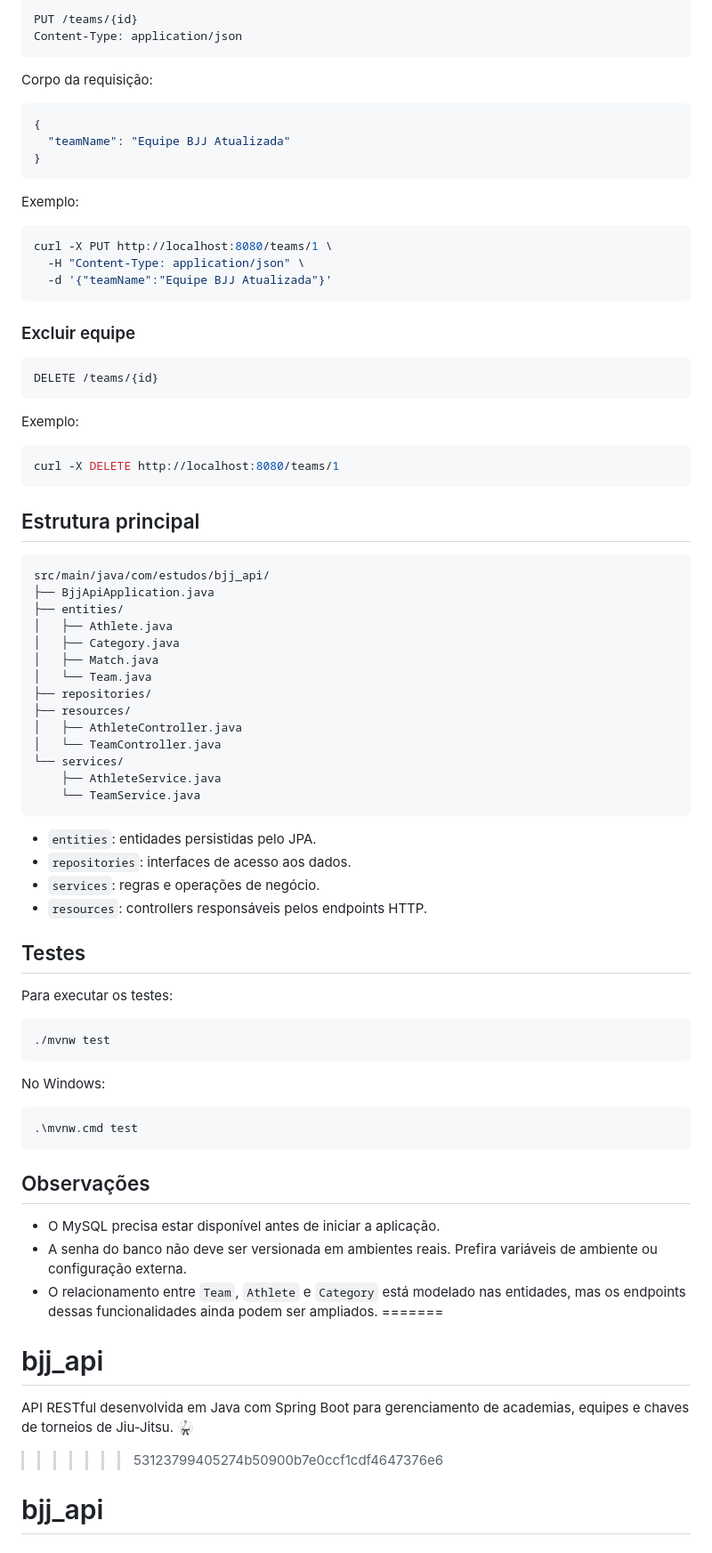
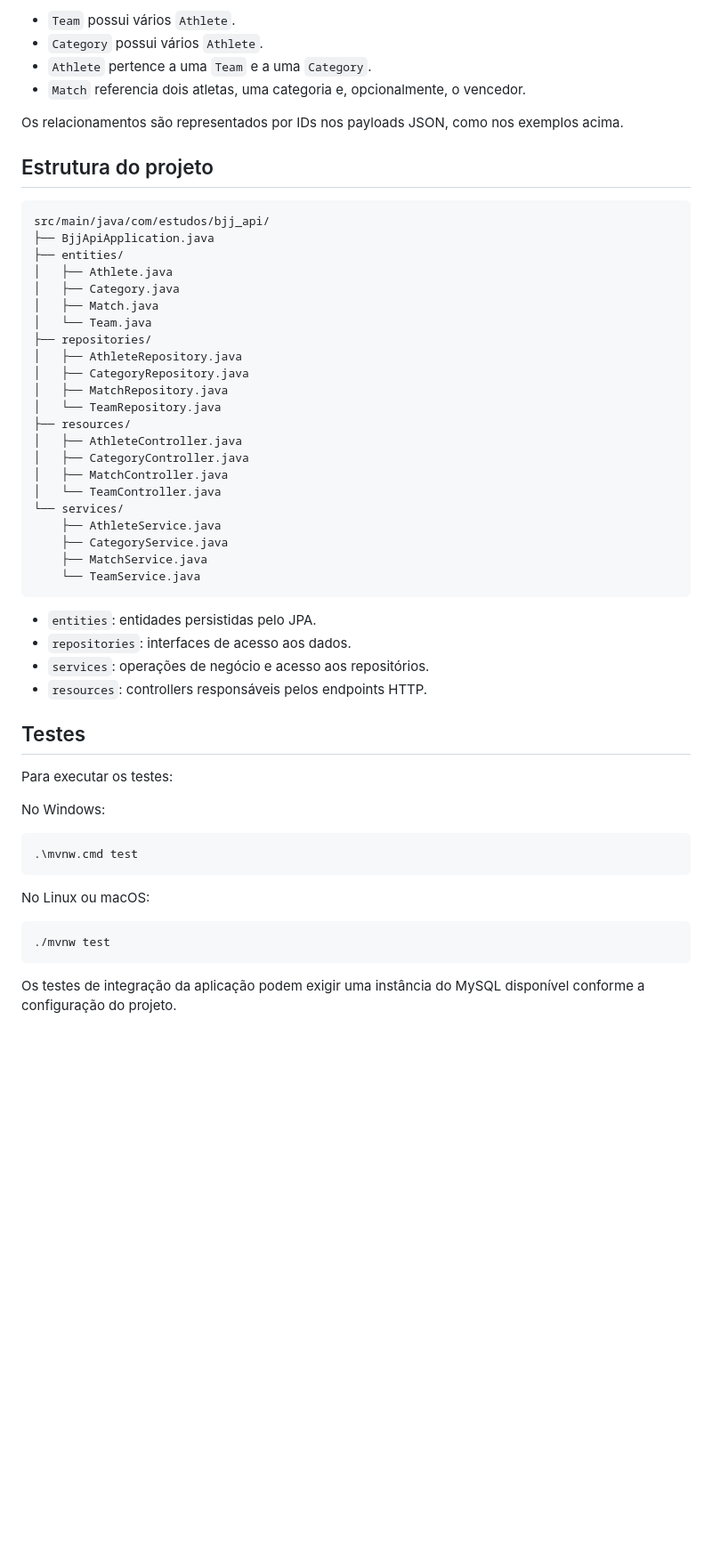
Before and after one commit to RafahDP/bjj_api, a Markdown page: README.md, the part around one of its changes. Shown at 89% size. Drawn GitHub-style; blank space fills up the shorter version.

````diff
--- a/README.md
+++ b/README.md
@@ -122,38 +160,12 @@ curl -X POST http://localhost:8080/teams \
 
-```http
-PUT /teams/{id}
-Content-Type: application/json
-```
+- `Team` possui vários `Athlete`.
+- `Category` possui vários `Athlete`.
+- `Athlete` pertence a uma `Team` e a uma `Category`.
+- `Match` referencia dois atletas, uma categoria e, opcionalmente, o vencedor.
 
-Corpo da requisição:
+Os relacionamentos são representados por IDs nos payloads JSON, como nos exemplos acima.
 
-```json
-{
-  "teamName": "Equipe BJJ Atualizada"
-}
-```
-
-Exemplo:
-
-```bash
-curl -X PUT http://localhost:8080/teams/1 \
-  -H "Content-Type: application/json" \
-  -d '{"teamName":"Equipe BJJ Atualizada"}'
-```
-
-### Excluir equipe
-
-```http
-DELETE /teams/{id}
-```
-
-Exemplo:
-
-```bash
-curl -X DELETE http://localhost:8080/teams/1
-```
-
-## Estrutura principal
+## Estrutura do projeto
 
 ```text
 src/main/java/com/estudos/bjj_api/
@@ -164,26 +176,30 @@ src/main/java/com/estudos/bjj_api/
 │   ├── Match.java
 │   └── Team.java
 ├── repositories/
+│   ├── AthleteRepository.java
+│   ├── CategoryRepository.java
+│   ├── MatchRepository.java
+│   └── TeamRepository.java
 ├── resources/
 │   ├── AthleteController.java
+│   ├── CategoryController.java
+│   ├── MatchController.java
 │   └── TeamController.java
 └── services/
     ├── AthleteService.java
+    ├── CategoryService.java
+    ├── MatchService.java
     └── TeamService.java
 ```
 
 - `entities`: entidades persistidas pelo JPA.
 - `repositories`: interfaces de acesso aos dados.
-- `services`: regras e operações de negócio.
+- `services`: operações de negócio e acesso aos repositórios.
 - `resources`: controllers responsáveis pelos endpoints HTTP.
 
 ## Testes
 
 Para executar os testes:
-
-```bash
-./mvnw test
-```
 
 No Windows:
 
@@ -191,13 +207,10 @@ No Windows:
 .\mvnw.cmd test
 ```
 
-## Observações
+No Linux ou macOS:
 
-- O MySQL precisa estar disponível antes de iniciar a aplicação.
-- A senha do banco não deve ser versionada em ambientes reais. Prefira variáveis de ambiente ou configuração externa.
-- O relacionamento entre `Team`, `Athlete` e `Category` está modelado nas entidades, mas os endpoints dessas funcionalidades ainda podem ser ampliados.
-=======
-# bjj_api
-API RESTful desenvolvida em Java com Spring Boot para gerenciamento de academias, equipes e chaves de torneios de Jiu-Jitsu. 🥋
->>>>>>> 53123799405274b50900b7e0ccf1cdf4647376e6
-# bjj_api
+```bash
+./mvnw test
+```
+
+Os testes de integração da aplicação podem exigir uma instância do MySQL disponível conforme a configuração do projeto.
````
Also changed, not shown: other parts of README.md (+87 -49 lines).
